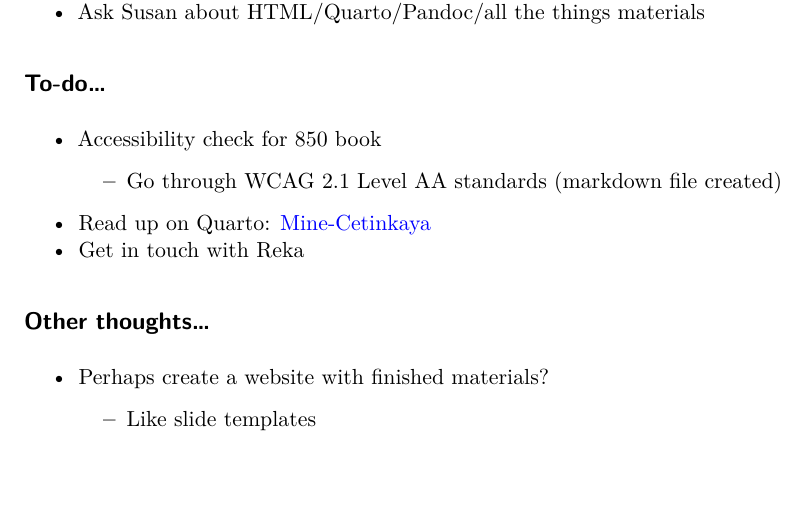
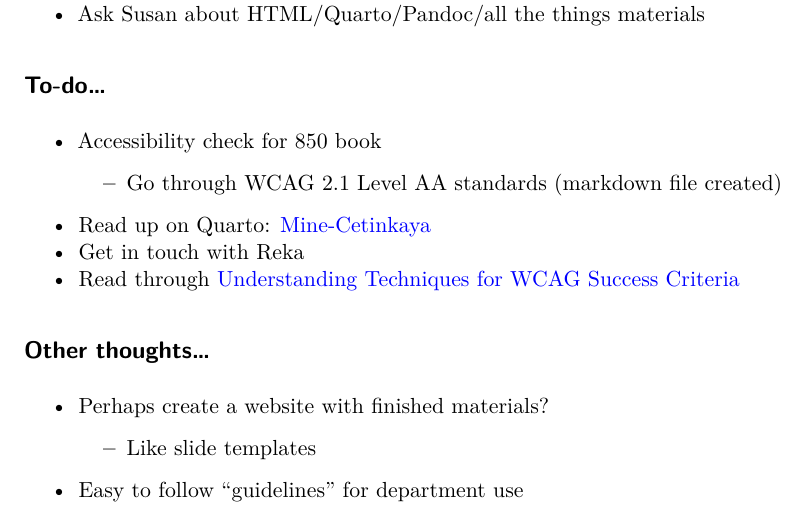
Before and after one commit to nlharms414/accessibility-summer2025, a Quarto document (journal.qmd): part of page 2 of 2, cut so that both start at the same text, the shorter picture padded with empty space. Rendered offline with R 4.5, knitr and Pandoc in place of Quarto, then LaTeX, with nearby package versions.

Commit message:
journal update

```diff
--- a/journal.qmd
+++ b/journal.qmd
@@ -51,8 +51,10 @@ editor: visual
     -   Go through WCAG 2.1 Level AA standards (markdown file created)
 -   Read up on Quarto: [Mine-Cetinkaya](https://mine-cr.com/about/)
 -   Get in touch with Reka
+-   Read through [Understanding Techniques for WCAG Success Criteria](https://www.w3.org/TR/2014/NOTE-UNDERSTANDING-WCAG20-20140916/understanding-techniques.html#understanding-techniques)
 
 ## Other thoughts...
 
 -   Perhaps create a website with finished materials?
     -   Like slide templates
+-   Easy to follow "guidelines" for department use
```
